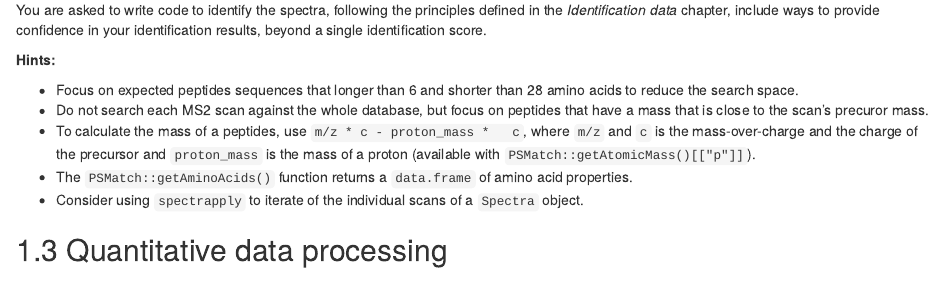
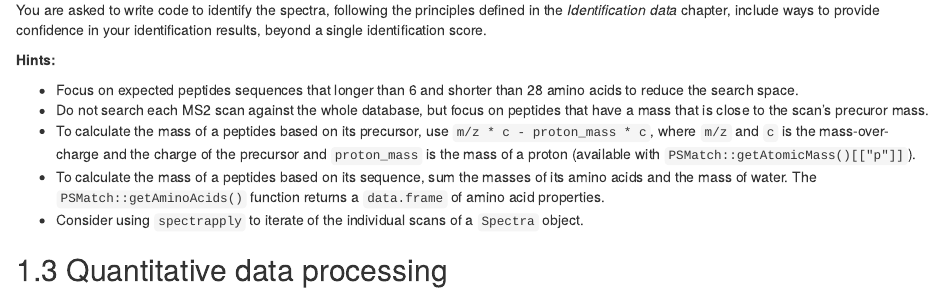
Before and after one commit to rformassspectrometry/book, an R Markdown document (40-ex.Rmd): the page in a window 1100 px wide, from 470 px down. Rendered offline with R 4.5, knitr and Pandoc, with nearby package versions; drawn as R Markdown's standard HTML page in place of the format the file asks for; some code elsewhere in the file could not run offline.

Commit message:
rebuild to fix conflicts

```diff
--- a/40-ex.Rmd
+++ b/40-ex.Rmd
@@ -196,15 +196,17 @@ identification score.
   than 28 amino acids to reduce the search space.
 - Do not search each MS2 scan against the whole database, but focus on
   peptides that have a mass that is close to the scan's precuror mass.
-- To calculate the mass of a peptides, use `m/z * c - proton_mass *
-  c`, where `m/z` and `c` is the mass-over-charge and the charge of
-  the precursor and `proton_mass` is the mass of a proton (available
-  with `PSMatch::getAtomicMass()[["p"]]`).
-- The `PSMatch::getAminoAcids()` function returns a `data.frame` of
-  amino acid properties.
+- To calculate the mass of a peptides based on its precursor, use
+  `m/z * c - proton_mass * c`, where `m/z` and `c` is the
+  mass-over-charge and the charge of the precursor and `proton_mass`
+  is the mass of a proton (available with
+  `PSMatch::getAtomicMass()[["p"]]`).
+- To calculate the mass of a peptides based on its sequence, sum the
+  masses of its amino acids and the mass of water. The
+  `PSMatch::getAminoAcids()` function returns a `data.frame` of amino
+  acid properties.
 - Consider using `spectrapply` to iterate of the individual scans of a
   `Spectra` object.
-
 
 ## Quantitative data processing
 
```
Also changed, not shown: 9 other files.
